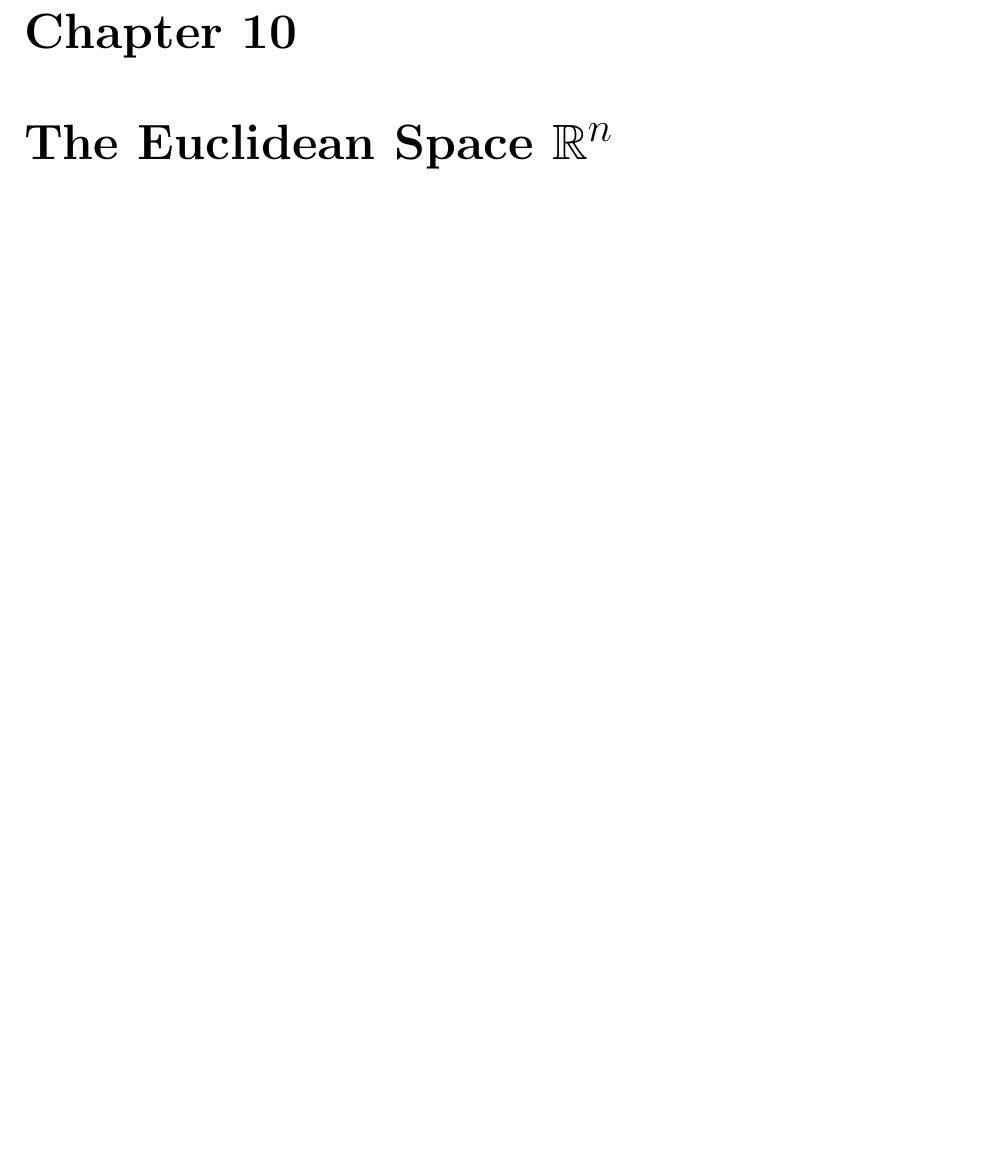
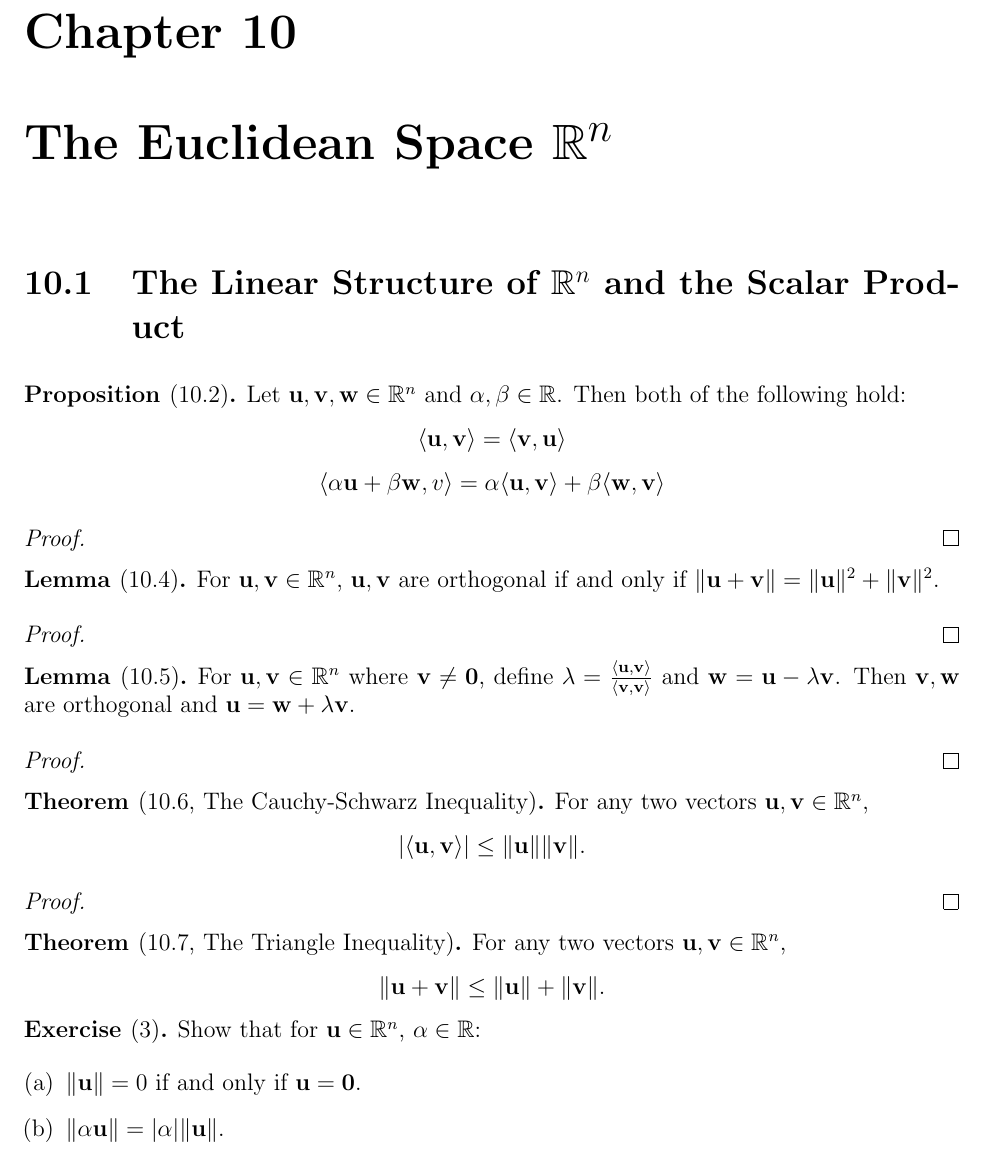
Before and after one commit to StevenClontz/teaching-2016-spring-math-3142, a LaTeX book (notes.tex): part of page 11 of 11, cut so that both start at the same text, the shorter picture padded with empty space. Compiled offline with pdfLaTeX.

Commit message:
wip chapter 10

```diff
--- a/notes.tex
+++ b/notes.tex
@@ -642,15 +642,89 @@ any questions.
 \end{solution}
 
 
+
 \setcounter{chapter}{9}
 \chapter{The Euclidean Space \texorpdfstring{\(\mb R^n\)}{Rn}}
-% 10.2
-% 10.3
-% 10.4
-% 10.6
-% 10.7
-% ex3
-% ex4
+
+
+\section{The Linear Structure of \texorpdfstring{\(\mb R^n\)}{Rn}
+and the Scalar Product}
+
+\begin{proposition}[10.2]
+  Let \(\mathbf u,\mathbf v,\mathbf w\in\mb R^n\)
+  and \(\alpha,\beta\in\mb R\). Then both of the following hold:
+  \[
+    \<\mathbf u,\mathbf v\>=\<\mathbf v,\mathbf u\>
+  \]
+  \[
+    \<\alpha\mathbf u+\beta\mathbf w,v\>
+      =
+    \alpha\<\mathbf u,\mathbf v\>+\beta\<\mathbf w,\mathbf v\>
+  \]
+\end{proposition}
+\begin{proof}
+
+\end{proof}
+
+\begin{lemma}[10.4]
+  For \(\mathbf u,\mathbf v\in\mb R^n\), \(\mathbf u,\mathbf v\) are
+  orthogonal if and only if
+  \(\|\mathbf u+\mathbf v\|=\|\mathbf u\|^2+\|\mathbf v\|^2\).
+\end{lemma}
+\begin{proof}
+
+\end{proof}
+
+\begin{lemma}[10.5]
+  For \(\mathbf u,\mathbf v\in\mb R^n\) where \(\mathbf v\not=\mathbf 0\),
+  define \(\lambda=\frac{\<\mathbf u,\mathbf v\>}{\<\mathbf v,\mathbf v\>}\)
+  and \(\mathbf w=\mathbf u-\lambda\mathbf v\). Then \(\mathbf v,\mathbf w\)
+  are orthogonal and \(\mathbf u=\mathbf w+\lambda\mathbf v\).
+\end{lemma}
+\begin{proof}
+
+\end{proof}
+
+\begin{theorem}[10.6, The Cauchy-Schwarz Inequality]
+  For any two vectors \(\mathbf u,\mathbf v\in\mb R^n\),
+  \[
+    |\<\mathbf u,\mathbf v\>|
+      \leq
+    \|\mathbf u\|\|\mathbf v\|
+  .\]
+\end{theorem}
+\begin{proof}
+
+\end{proof}
+
+\begin{theorem}[10.7, The Triangle Inequality]
+  For any two vectors \(\mathbf u,\mathbf v\in\mb R^n\),
+  \[
+    \|\mathbf u+\mathbf v\|
+      \leq
+    \|\mathbf u\|+\|\mathbf v\|
+  .\]
+\end{theorem}
+
+\begin{exercise}[3]
+  Show that for \(\mathbf u\in\mb R^n\), \(\alpha\in\mb R\):
+  \begin{enumerate}[(a)]
+    \item \(\|\mathbf u\|=0\) if and only if \(\mathbf u=\mathbf 0\).
+    \item \(\|\alpha\mathbf u\|=|\alpha|\|\mathbf u\|\).
+  \end{enumerate}
+\end{exercise}
+
+% \begin{exercise}[4]
+%   For \(\mathbf u,\mathbf v\in\mathbb R^n\) verify the identity
+%   \[
+%     \|\mathbf u-\mathbf v\|^2
+%       =
+%     \|\mathbf u\|^2+\|\mathbf v\|^2-2\<\mathbf u,\mathbf v\>
+%   .\]
+% \end{exercise}
+
+\end{document}
+
 % ex9
 % ex10
 % 10.9
```
Also changed, not shown: notes.pdf, notes.tex (2 more changed lines).
